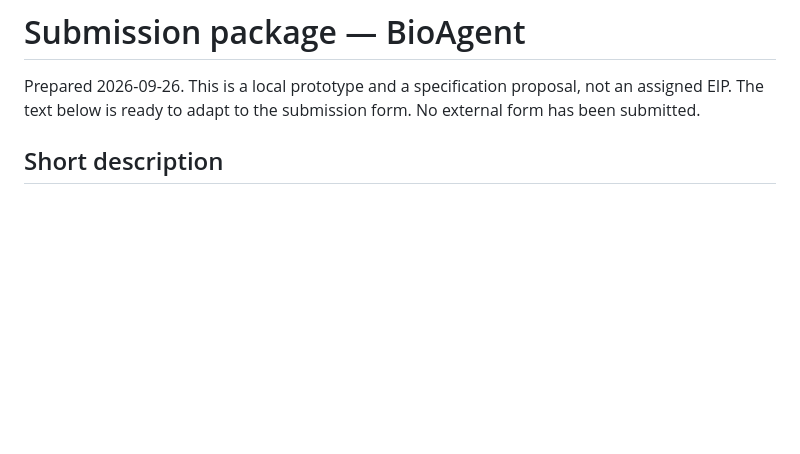
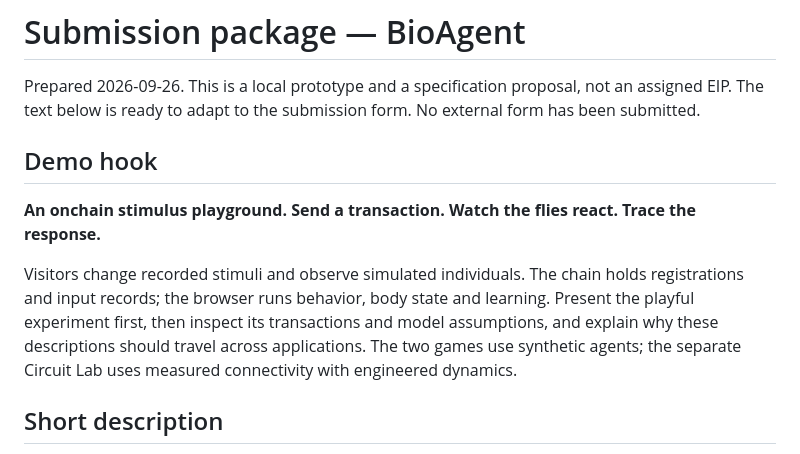
Before and after one commit to Polonity/ethglobaltokyo2026-bio-agent, a Markdown page: docs/submission/README.md, the part around the change. GitHub-like rendering; blank space fills up the shorter version.

Commit message:
docs: frame demo as an onchain stimulus playground

```diff
--- a/docs/submission/README.md
+++ b/docs/submission/README.md
@@ -1,6 +1,12 @@
 # Submission package — BioAgent
 
 Prepared 2026-09-26. This is a local prototype and a specification proposal, not an assigned EIP. The text below is ready to adapt to the submission form. No external form has been submitted.
+
+## Demo hook
+
+**An onchain stimulus playground. Send a transaction. Watch the flies react. Trace the response.**
+
+Visitors change recorded stimuli and observe simulated individuals. The chain holds registrations and input records; the browser runs behavior, body state and learning. Present the playful experiment first, then inspect its transactions and model assumptions, and explain why these descriptions should travel across applications. The two games use synthetic agents; the separate Circuit Lab uses measured connectivity with engineered dynamics.
 
 ## Short description
 
```
Also changed, not shown: docs/submission/bioagent-thesis.md (+19 -1 lines).
